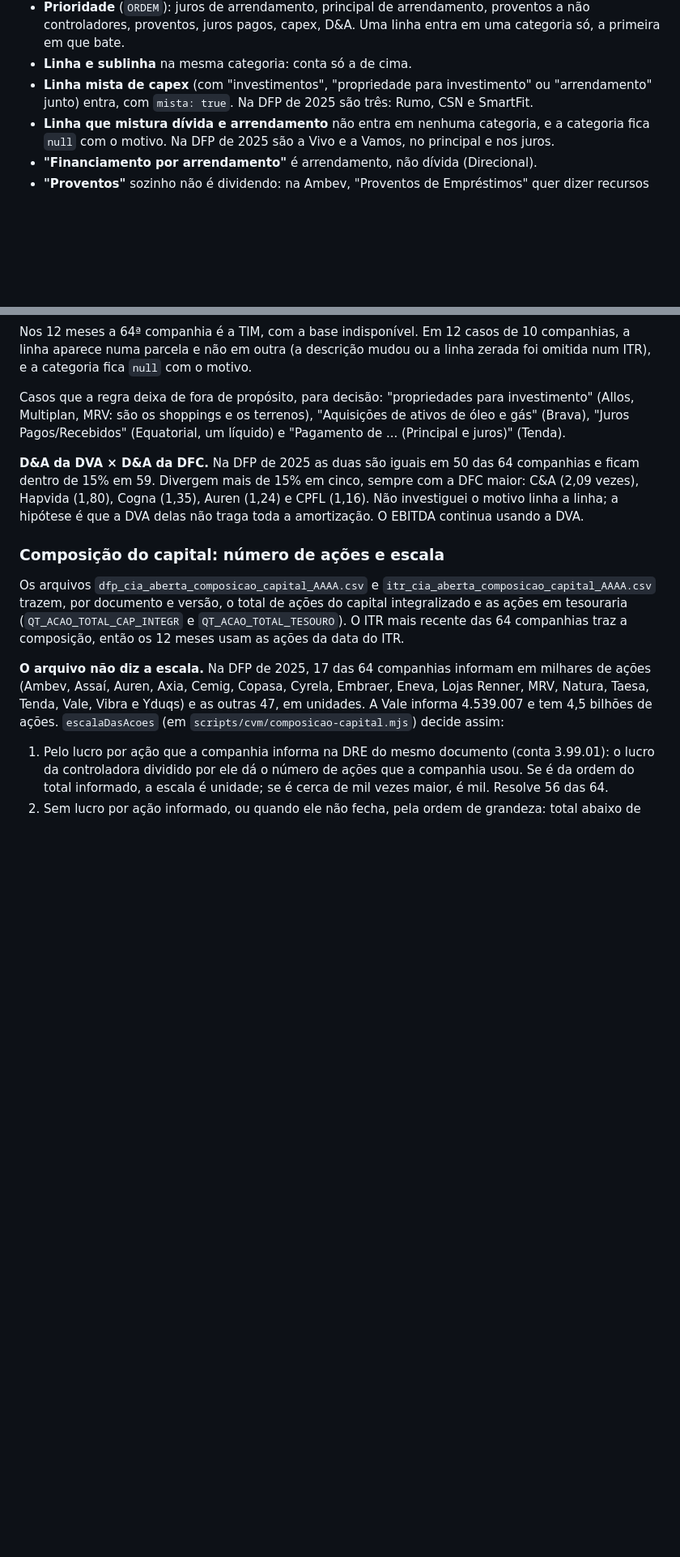
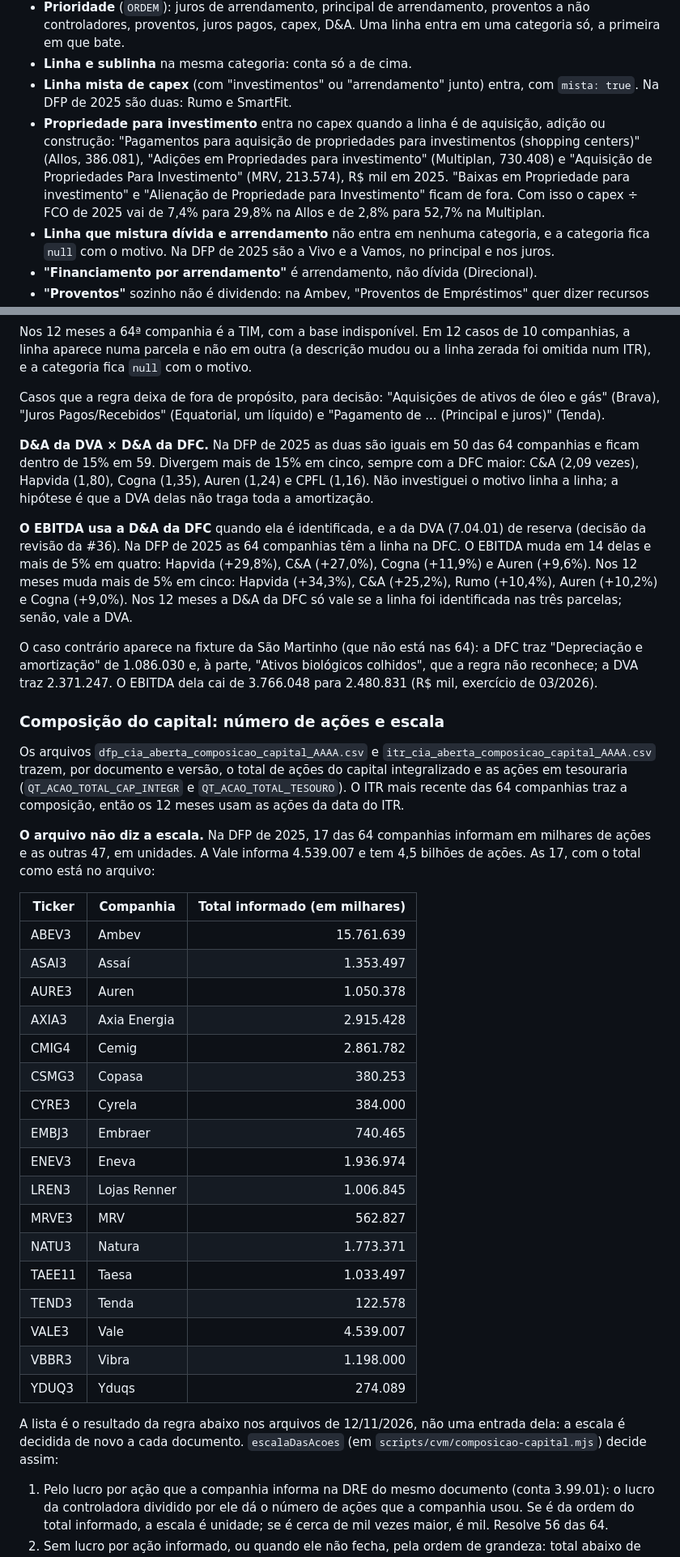
Before and after one commit to rodrigoab1980/panorama-economico, a Markdown page: docs/cvm.md, 2 parts joined by grey strips. Shown at 81% size. GitHub-like rendering; blank space fills up the shorter version.

```diff
--- a/docs/cvm.md
+++ b/docs/cvm.md
@@ -171,7 +171,8 @@ Sem o ajuste, o FCL fica quase 10 vezes maior. No balanço, o passivo de arrenda
 - **O bloco 6.01.01 (ajustes do lucro) nunca tem pagamento.** "Juros provisionados" e "Despesas de juros - arrendamento" ficam ali e não são saída de caixa. Por isso os juros pagos só são procurados em 6.01.02, 6.01.03 e 6.03.
 - **Prioridade** (`ORDEM`): juros de arrendamento, principal de arrendamento, proventos a não controladores, proventos, juros pagos, capex, D&A. Uma linha entra em uma categoria só, a primeira em que bate.
 - **Linha e sublinha** na mesma categoria: conta só a de cima.
-- **Linha mista de capex** (com "investimentos", "propriedade para investimento" ou "arrendamento" junto) entra, com `mista: true`. Na DFP de 2025 são três: Rumo, CSN e SmartFit.
+- **Linha mista de capex** (com "investimentos" ou "arrendamento" junto) entra, com `mista: true`. Na DFP de 2025 são duas: Rumo e SmartFit.
+- **Propriedade para investimento** entra no capex quando a linha é de aquisição, adição ou construção: "Pagamentos para aquisição de propriedades para investimentos (shopping centers)" (Allos, 386.081), "Adições em Propriedades para investimento" (Multiplan, 730.408) e "Aquisição de Propriedades Para Investimento" (MRV, 213.574), R$ mil em 2025. "Baixas em Propriedade para investimento" e "Alienação de Propriedade para Investimento" ficam de fora. Com isso o capex ÷ FCO de 2025 vai de 7,4% para 29,8% na Allos e de 2,8% para 52,7% na Multiplan.
 - **Linha que mistura dívida e arrendamento** não entra em nenhuma categoria, e a categoria fica `null` com o motivo. Na DFP de 2025 são a Vivo e a Vamos, no principal e nos juros.
 - **"Financiamento por arrendamento"** é arrendamento, não dívida (Direcional).
 - **"Proventos"** sozinho não é dividendo: na Ambev, "Proventos de Empréstimos" quer dizer recursos obtidos.
@@ -192,15 +193,41 @@ Cobertura medida nas 64 companhias da página (arquivos de 12/11/2026):
 
 Nos 12 meses a 64ª companhia é a TIM, com a base indisponível. Em 12 casos de 10 companhias, a linha aparece numa parcela e não em outra (a descrição mudou ou a linha zerada foi omitida num ITR), e a categoria fica `null` com o motivo.
 
-Casos que a regra deixa de fora de propósito, para decisão: "propriedades para investimento" (Allos, Multiplan, MRV: são os shoppings e os terrenos), "Aquisições de ativos de óleo e gás" (Brava), "Juros Pagos/Recebidos" (Equatorial, um líquido) e "Pagamento de ... (Principal e juros)" (Tenda).
+Casos que a regra deixa de fora de propósito, para decisão: "Aquisições de ativos de óleo e gás" (Brava), "Juros Pagos/Recebidos" (Equatorial, um líquido) e "Pagamento de ... (Principal e juros)" (Tenda).
 
-**D&A da DVA × D&A da DFC.** Na DFP de 2025 as duas são iguais em 50 das 64 companhias e ficam dentro de 15% em 59. Divergem mais de 15% em cinco, sempre com a DFC maior: C&A (2,09 vezes), Hapvida (1,80), Cogna (1,35), Auren (1,24) e CPFL (1,16). Não investiguei o motivo linha a linha; a hipótese é que a DVA delas não traga toda a amortização. O EBITDA continua usando a DVA.
+**D&A da DVA × D&A da DFC.** Na DFP de 2025 as duas são iguais em 50 das 64 companhias e ficam dentro de 15% em 59. Divergem mais de 15% em cinco, sempre com a DFC maior: C&A (2,09 vezes), Hapvida (1,80), Cogna (1,35), Auren (1,24) e CPFL (1,16). Não investiguei o motivo linha a linha; a hipótese é que a DVA delas não traga toda a amortização.
+
+**O EBITDA usa a D&A da DFC** quando ela é identificada, e a da DVA (7.04.01) de reserva (decisão da revisão da #36). Na DFP de 2025 as 64 companhias têm a linha na DFC. O EBITDA muda em 14 delas e mais de 5% em quatro: Hapvida (+29,8%), C&A (+27,0%), Cogna (+11,9%) e Auren (+9,6%). Nos 12 meses muda mais de 5% em cinco: Hapvida (+34,3%), C&A (+25,2%), Rumo (+10,4%), Auren (+10,2%) e Cogna (+9,0%). Nos 12 meses a D&A da DFC só vale se a linha foi identificada nas três parcelas; senão, vale a DVA.
+
+O caso contrário aparece na fixture da São Martinho (que não está nas 64): a DFC traz "Depreciação e amortização" de 1.086.030 e, à parte, "Ativos biológicos colhidos", que a regra não reconhece; a DVA traz 2.371.247. O EBITDA dela cai de 3.766.048 para 2.480.831 (R$ mil, exercício de 03/2026).
 
 ### Composição do capital: número de ações e escala
 
 Os arquivos `dfp_cia_aberta_composicao_capital_AAAA.csv` e `itr_cia_aberta_composicao_capital_AAAA.csv` trazem, por documento e versão, o total de ações do capital integralizado e as ações em tesouraria (`QT_ACAO_TOTAL_CAP_INTEGR` e `QT_ACAO_TOTAL_TESOURO`). O ITR mais recente das 64 companhias traz a composição, então os 12 meses usam as ações da data do ITR.
 
-**O arquivo não diz a escala.** Na DFP de 2025, 17 das 64 companhias informam em milhares de ações (Ambev, Assaí, Auren, Axia, Cemig, Copasa, Cyrela, Embraer, Eneva, Lojas Renner, MRV, Natura, Taesa, Tenda, Vale, Vibra e Yduqs) e as outras 47, em unidades. A Vale informa 4.539.007 e tem 4,5 bilhões de ações. `escalaDasAcoes` (em `scripts/cvm/composicao-capital.mjs`) decide assim:
+**O arquivo não diz a escala.** Na DFP de 2025, 17 das 64 companhias informam em milhares de ações e as outras 47, em unidades. A Vale informa 4.539.007 e tem 4,5 bilhões de ações. As 17, com o total como está no arquivo:
+
+| Ticker | Companhia | Total informado (em milhares) |
+|---|---|---:|
+| ABEV3 | Ambev | 15.761.639 |
+| ASAI3 | Assaí | 1.353.497 |
+| AURE3 | Auren | 1.050.378 |
+| AXIA3 | Axia Energia | 2.915.428 |
+| CMIG4 | Cemig | 2.861.782 |
+| CSMG3 | Copasa | 380.253 |
+| CYRE3 | Cyrela | 384.000 |
+| EMBJ3 | Embraer | 740.465 |
+| ENEV3 | Eneva | 1.936.974 |
+| LREN3 | Lojas Renner | 1.006.845 |
+| MRVE3 | MRV | 562.827 |
+| NATU3 | Natura | 1.773.371 |
+| TAEE11 | Taesa | 1.033.497 |
+| TEND3 | Tenda | 122.578 |
+| VALE3 | Vale | 4.539.007 |
+| VBBR3 | Vibra | 1.198.000 |
+| YDUQ3 | Yduqs | 274.089 |
+
+A lista é o resultado da regra abaixo nos arquivos de 12/11/2026, não uma entrada dela: a escala é decidida de novo a cada documento. `escalaDasAcoes` (em `scripts/cvm/composicao-capital.mjs`) decide assim:
 
 1. Pelo lucro por ação que a companhia informa na DRE do mesmo documento (conta 3.99.01): o lucro da controladora dividido por ele dá o número de ações que a companhia usou. Se é da ordem do total informado, a escala é unidade; se é cerca de mil vezes maior, é mil. Resolve 56 das 64.
 2. Sem lucro por ação informado, ou quando ele não fecha, pela ordem de grandeza: total abaixo de 100 milhões está em milhares. O maior total em milhares é 15,8 milhões (Ambev) e o menor em unidades, 206 milhões (Azzas). Usada em 8 das 64, todas em unidades.
```
Also changed, not shown: other parts of docs/cvm.md (+1 -1 lines), CHANGELOG.md (+2 -1 lines), README.md (+7 -6 lines).
